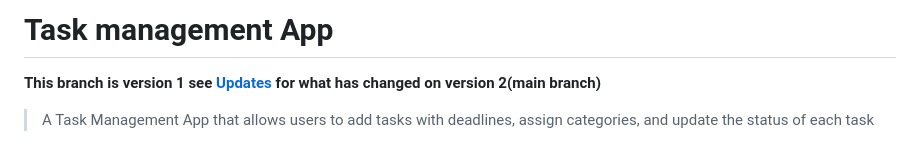
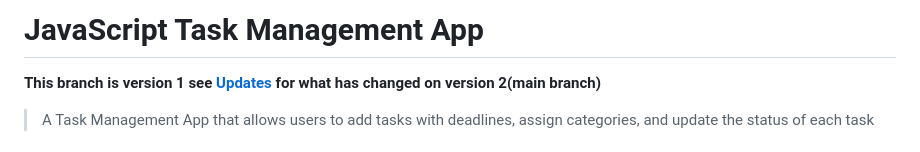
Before and after one commit to shanreed25/js-task-management-app, a Markdown page: README.md, the part around the change. Rendered like a GitHub page.

```diff
--- a/README.md
+++ b/README.md
@@ -1,4 +1,5 @@
-# Task management App
+# JavaScript Task Management App
+
 **This branch is version 1 see [Updates](#updates) for what has changed on version 2(main branch)**
 
 > A Task Management App that allows users to add tasks with deadlines, assign categories, and update the status of each task
```
